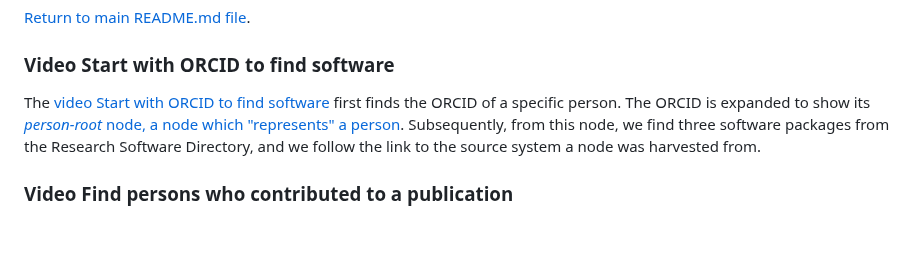
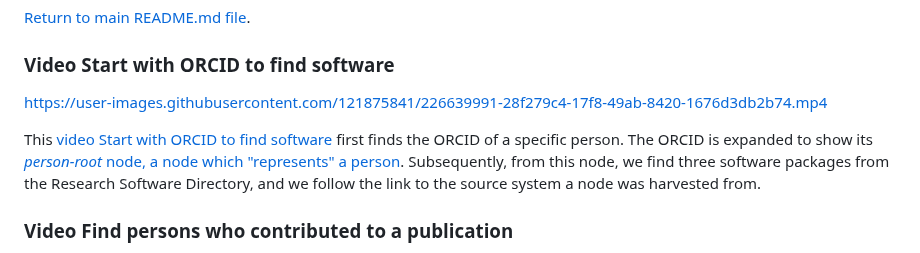
Before and after one commit to UtrechtUniversity/ricgraph, a Markdown page: docs/ricgraph_videos.md, the part around the change. Rendered like a GitHub page; blank space fills up the shorter version.

Commit message:
Added videos to demonstrate the use of Ricgraph

```diff
--- a/docs/ricgraph_videos.md
+++ b/docs/ricgraph_videos.md
@@ -27,7 +27,9 @@ In the videos, you will observe nodes of several colors and sizes:
 [Return to main README.md file](../README.md).
 
 ### Video Start with ORCID to find software
-The [video Start with ORCID to find
+https://user-images.githubusercontent.com/121875841/226639991-28f279c4-17f8-49ab-8420-1676d3db2b74.mp4
+
+This [video Start with ORCID to find
 software](https://user-images.githubusercontent.com/121875841/226639991-28f279c4-17f8-49ab-8420-1676d3db2b74.mp4)
 first finds the ORCID of a specific person. The ORCID is expanded to show its
 [*person-root* node, a node which "represents" a person](ricgraph_details.md#person-root-node-in-ricgraph).
```
